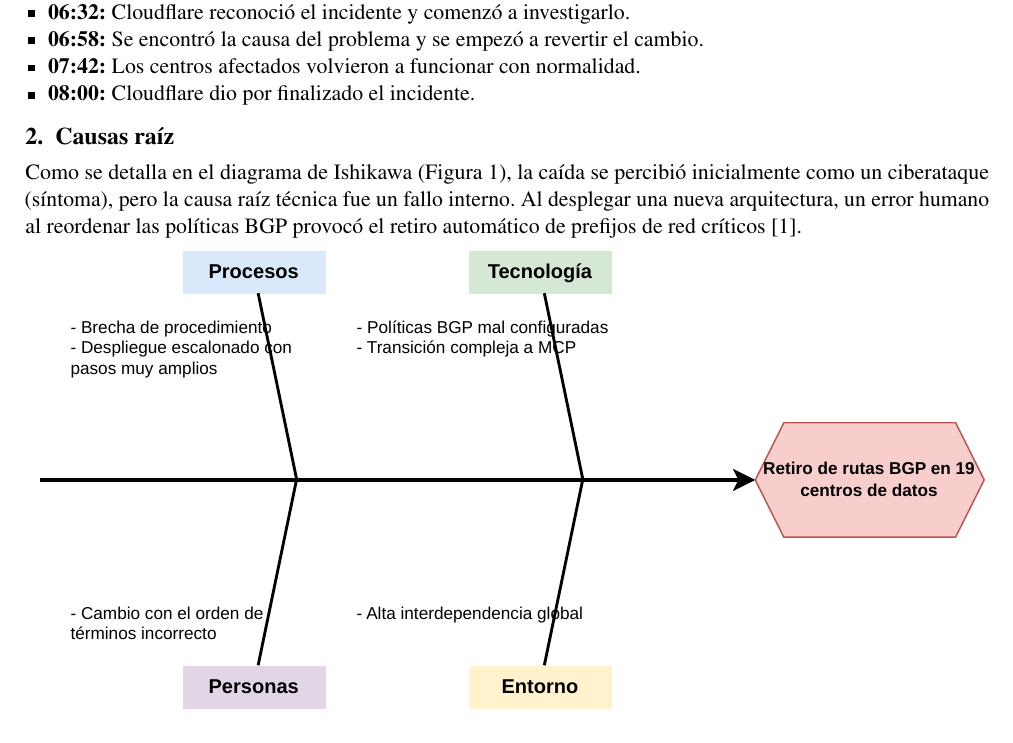
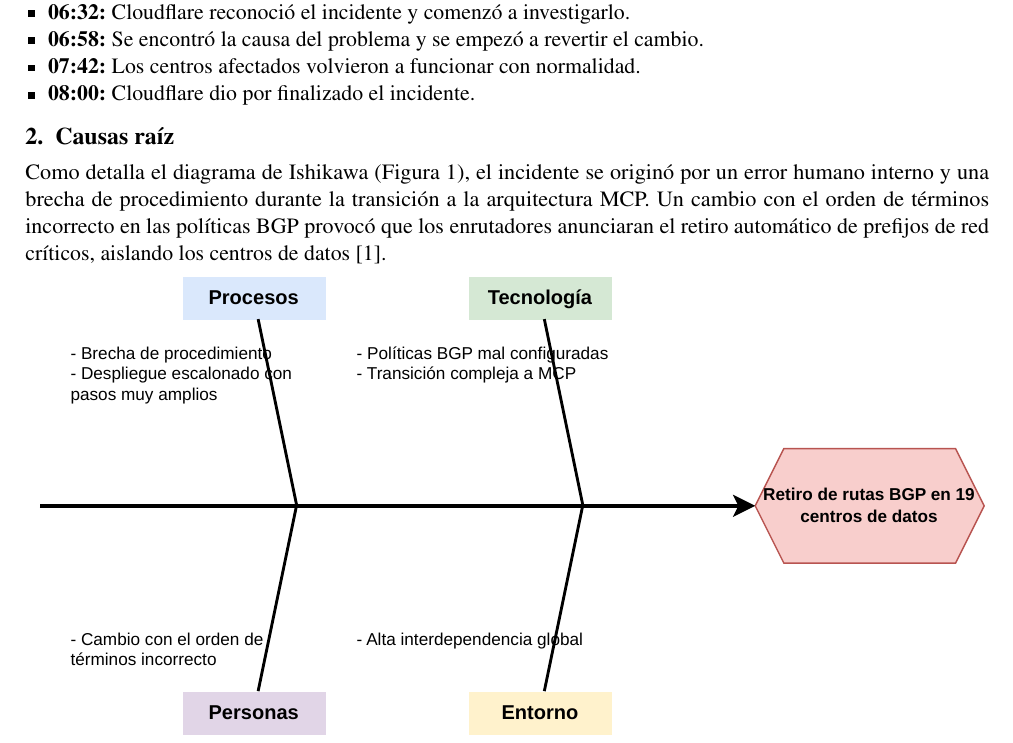
Before and after one commit to Washinton-Apunte/FORM-AC-01-Cloudflare-2022-ALM, a LaTeX document (main.tex, which reads secciones/02-causas-raiz.tex): part of page 2 of 4, cut so that both start at the same text. Compiled offline with pdfLaTeX.

Commit message:
Update 02-causas-raiz.tex

```diff
--- a/secciones/02-causas-raiz.tex
+++ b/secciones/02-causas-raiz.tex
@@ -1,7 +1,8 @@
 \section{Causas raíz}
-Como se detalla en el diagrama de Ishikawa (Figura \ref{fig:ishikawa}), la caída se percibió inicialmente
-como un ciberataque (síntoma), pero la causa raíz técnica fue un fallo interno. Al desplegar
-una nueva arquitectura, un error humano al reordenar las políticas BGP provocó el retiro automático de prefijos de red críticos \cite{cloudflare2022}.
+Como detalla el diagrama de Ishikawa (Figura \ref{fig:ishikawa}), el incidente se originó por un error humano
+interno y una brecha de procedimiento durante la transición a la arquitectura MCP. Un cambio con el orden de
+términos incorrecto en las políticas BGP provocó que los enrutadores anunciaran el retiro automático de prefijos de red críticos,
+aislando los centros de datos \cite{cloudflare2022}.
 
 \begin{figure}[htbp]
     \centering
```
